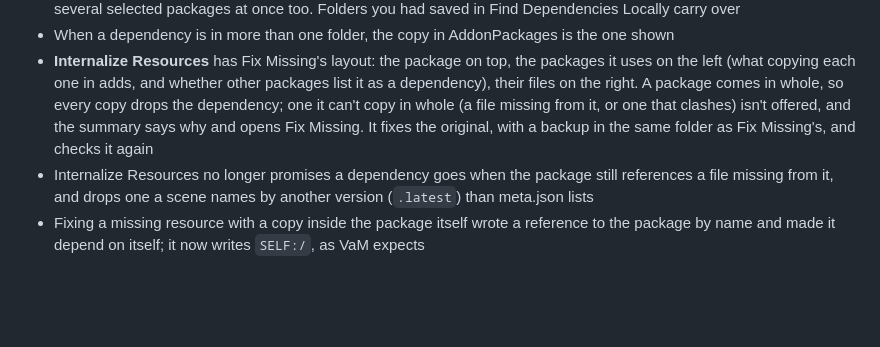
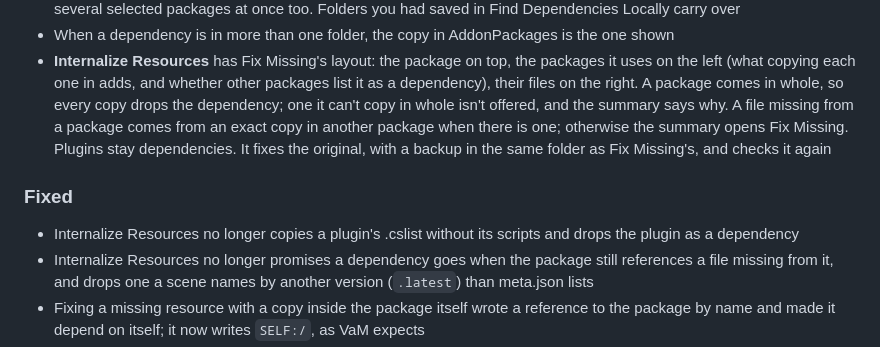
Before and after one commit to lamdanet/vam-var-deduper, a Markdown page: CHANGELOG.md, the part around the change. GitHub-like rendering; blank space fills up the shorter version.

Commit message:
Changelog: Internalize fills from exact copies, keeps plugins
Also puts back the Unreleased "Fixed" heading an earlier edit dropped.

```diff
--- a/CHANGELOG.md
+++ b/CHANGELOG.md
@@ -125,9 +125,15 @@ release time, it fills it with the commit messages since the last release.
   packages it uses on the left (what copying each one in adds, and whether
   other packages list it as a dependency), their files on the right. A
   package comes in whole, so every copy drops the dependency; one it can't
-  copy in whole (a file missing from it, or one that clashes) isn't offered,
-  and the summary says why and opens Fix Missing. It fixes the original,
-  with a backup in the same folder as Fix Missing's, and checks it again
+  copy in whole isn't offered, and the summary says why. A file missing from
+  a package comes from an exact copy in another package when there is one;
+  otherwise the summary opens Fix Missing. Plugins stay dependencies. It
+  fixes the original, with a backup in the same folder as Fix Missing's,
+  and checks it again
+
+### Fixed
+- Internalize Resources no longer copies a plugin's .cslist without its
+  scripts and drops the plugin as a dependency
 - Internalize Resources no longer promises a dependency goes when the
   package still references a file missing from it, and drops one a
   scene names by another version (`.latest`) than meta.json lists
```
